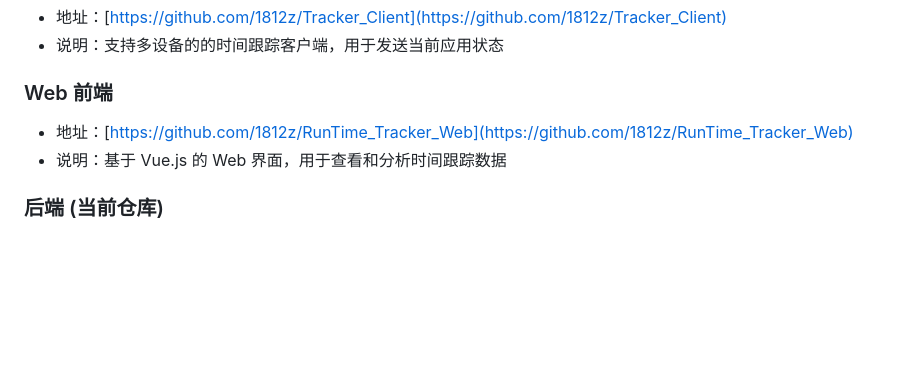
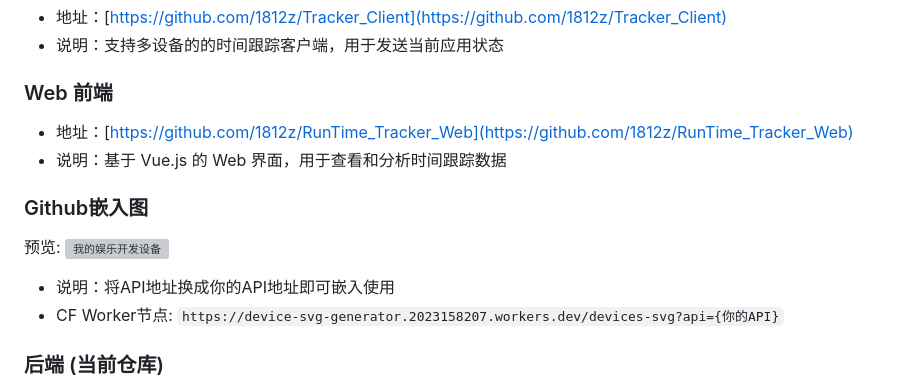
Before and after one commit to Fzgt/RunTime-app-tracker, a Markdown page: README.md, the part around the change. Rendered like a GitHub page; blank space fills up the shorter version; grey boxes are pictures that could not be loaded.

```diff
--- a/README.md
+++ b/README.md
@@ -31,6 +31,10 @@
 - 地址：[https://github.com/1812z/RunTime_Tracker_Web](https://github.com/1812z/RunTime_Tracker_Web)
 - 说明：基于 Vue.js 的 Web 界面，用于查看和分析时间跟踪数据
 
+### Github嵌入图
+预览: [![我的~~娱乐~~开发设备](https://device-svg-generator.2023158207.workers.dev/devices-svg?api=https://api-usage.1812z.top/api/devices)]()
+- 说明：将API地址换成你的API地址即可嵌入使用
+- CF Worker节点: `https://device-svg-generator.2023158207.workers.dev/devices-svg?api={你的API}`
 ### 后端 (当前仓库)
 - Node.js 版本要求：22
 - 需要mongodb数据库链接
```
